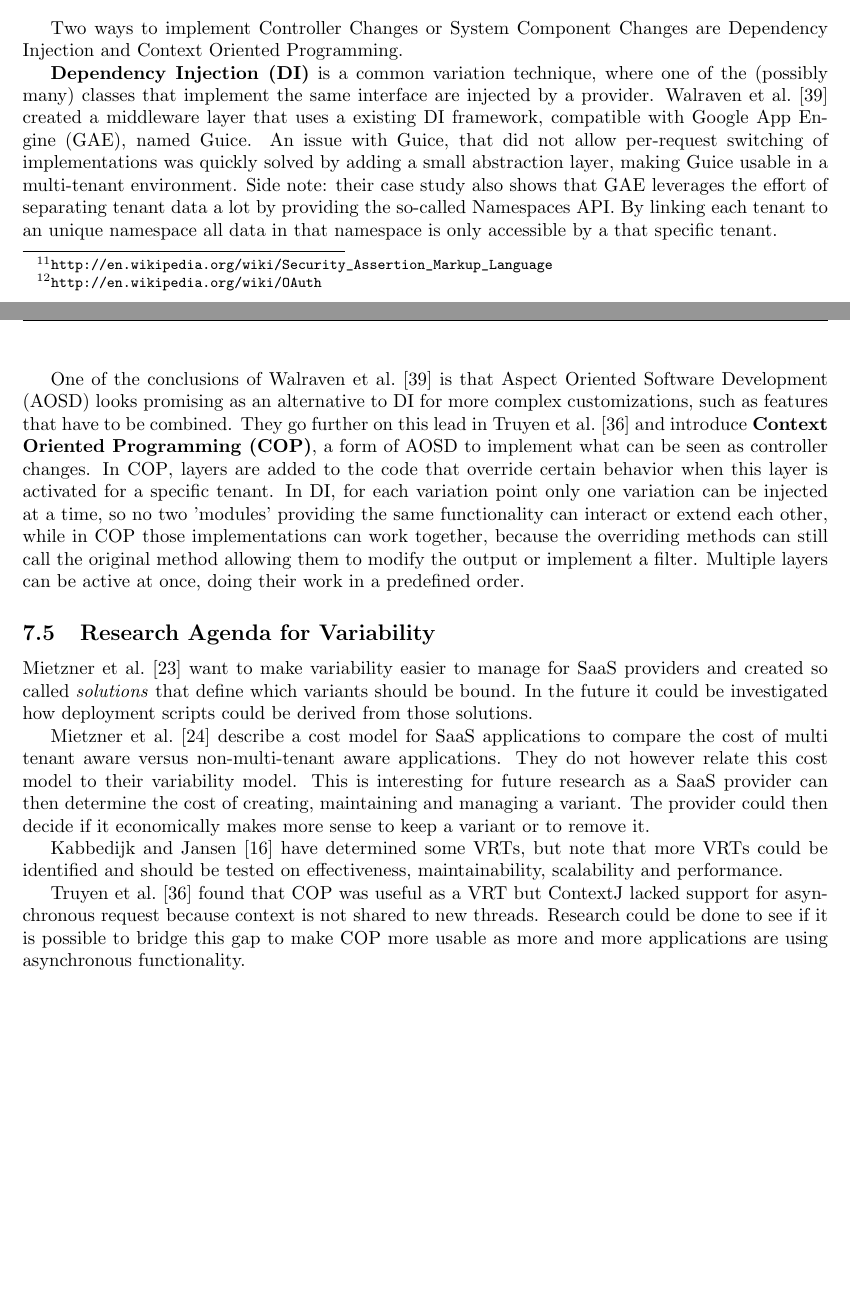
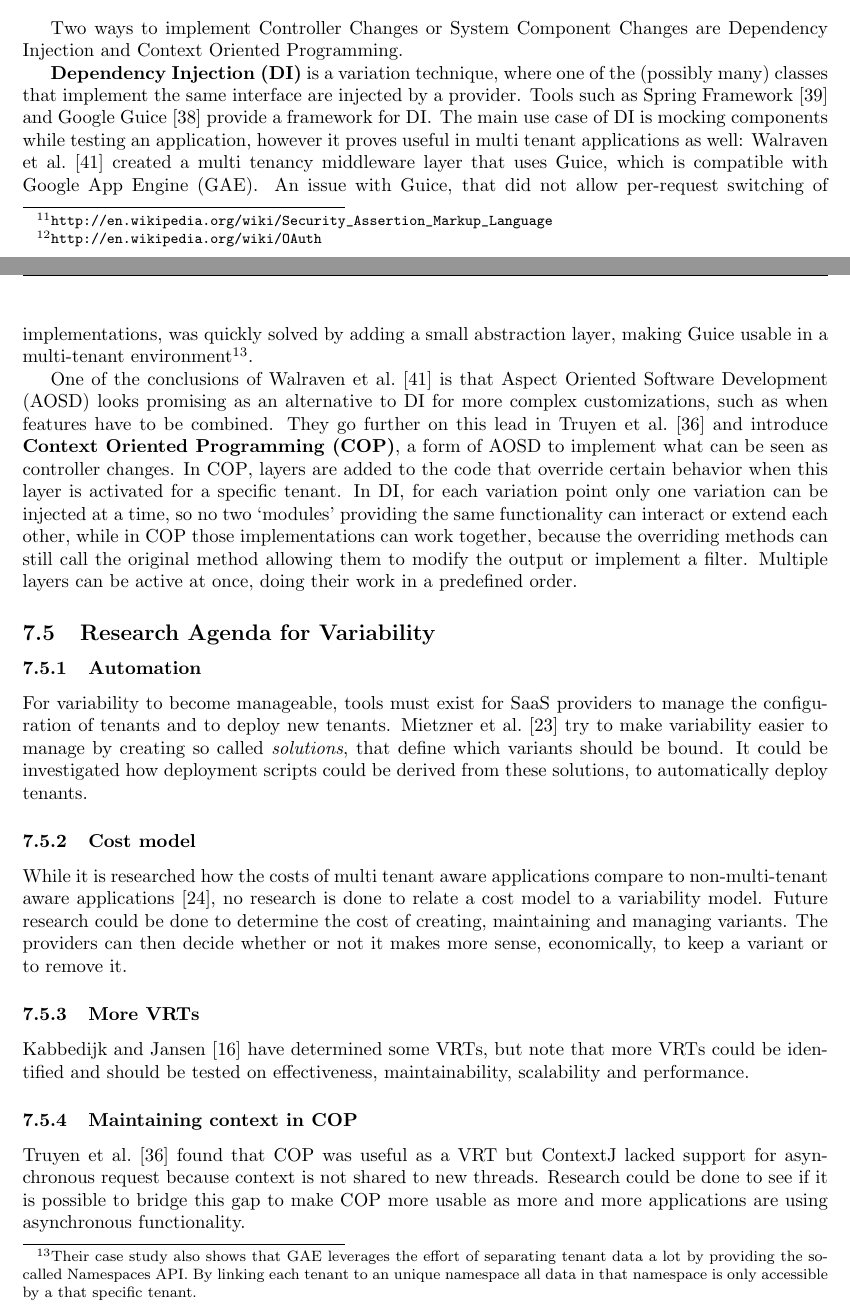
Before and after one commit to hermanbanken/TI3700, a LaTeX paper (paper.tex, which reads variability.tex): two parts of pages 15 and 16 of 19 before the commit and two parts of pages 15 and 16 of 20 after it, joined at a grey line, cut so that both start at the same text, the shorter picture padded with empty space. Compiled offline with pdfLaTeX.

Commit message:
Restructure future variability work

```diff
--- a/variability.tex
+++ b/variability.tex
@@ -94,29 +94,27 @@ This allows for tenants to enable or disable modules that check data or automate
 
 Two ways to implement Controller Changes or System Component Changes are \acl{DI} and \acl{COP}.
 
-\textbf{\acf{DI}} is a common variation technique, where one of the (possibly many) classes that implement the same interface are injected by a provider.
-Walraven et al.~\cite{walraven2011middleware} created a middleware layer that uses a existing \ac{DI} framework, compatible with \ac{GAE}, named Guice. An issue with Guice, that did not allow per-request switching of implementations was quickly solved by adding a small abstraction layer, making Guice usable in a multi-tenant environment.
-Side note: their case study also shows that \ac{GAE} leverages the effort of separating tenant data a lot by providing the so-called Namespaces API. By linking each tenant to an unique namespace all data in that namespace is only accessible by a that specific tenant.
+\textbf{\acf{DI}} is a variation technique, where one of the (possibly many) classes that implement the same interface are injected by a provider. Tools such as Spring Framework~\cite{walls2005spring} and Google Guice~\cite{vanbrabant2008google} provide a framework for \ac{DI}. The main use case of \ac{DI} is mocking components while testing an application, however it proves useful in multi tenant applications as well:
+Walraven et al.~\cite{walraven2011middleware} created a multi tenancy middleware layer that uses Guice, which is compatible with \ac{GAE}. An issue with Guice, that did not allow per-request switching of implementations, was quickly solved by adding a small abstraction layer, making Guice usable in a multi-tenant environment\footnote{
+Their case study also shows that \ac{GAE} leverages the effort of separating tenant data a lot by providing the so-called Namespaces API. By linking each tenant to an unique namespace all data in that namespace is only accessible by a that specific tenant.}.
 
-One of the conclusions of Walraven et al.~\cite{walraven2011middleware} is that \ac{AOSD} looks promising as an alternative to \ac{DI} for more complex customizations, such as features that have to be combined.
+One of the conclusions of Walraven et al.~\cite{walraven2011middleware} is that \ac{AOSD} looks promising as an alternative to \ac{DI} for more complex customizations, such as when features have to be combined.
 They go further on this lead in Truyen et al.~\cite{truyen2012context} and introduce \textbf{\ac{COP}}, a form of \ac{AOSD} to implement what can be seen as controller changes.
 In \ac{COP}, layers are added to the code that override certain behavior when this layer is activated for a specific tenant.
-In \ac{DI}, for each variation point only one variation can be injected at a time, so no two 'modules' providing the same functionality can interact or extend each other, while in \ac{COP} those implementations can work together, because the overriding methods can still call the original method allowing them to modify the output or implement a filter.
+In \ac{DI}, for each variation point only one variation can be injected at a time, so no two `modules' providing the same functionality can interact or extend each other, while in \ac{COP} those implementations can work together, because the overriding methods can still call the original method allowing them to modify the output or implement a filter.
 Multiple layers can be active at once, doing their work in a predefined order.
 % MAYBE-TODO: this paragraph could be more elaborate
 
 \subsection{Research Agenda for Variability}
-% svahnberg2005taxonomy
-% sun2008software: no interesting future work proposed
+\subsubsection{Automation}
+For variability to become manageable, tools must exist for \ac{SaaS} providers to manage the configuration of tenants and to deploy new tenants. Mietzner et al.~\cite{mietzner2008defining} try to make variability easier to manage by creating so called \textit{solutions}, that define which variants should be bound. It could be investigated how deployment scripts could be derived from these solutions, to automatically deploy tenants.
 
-% mietzner2008defining: automization, no further interesting future work proposed
-Mietzner et al.~\cite{mietzner2008defining} want to make variability easier to manage for \ac{SaaS} providers and created so called \textit{solutions} that define which variants should be bound. In the future it could be investigated how deployment scripts could be derived from those solutions.
+\subsubsection{Cost model}
+While it is researched how the costs of multi tenant aware applications compare to non-multi-tenant aware applications~\cite{mietzner2009variability}, no research is done to relate a cost model to a variability model. Future research could be done to determine the cost of creating, maintaining and managing variants. The providers can then decide whether or not it makes more sense, economically, to keep a variant or to remove it.
 
-Mietzner et al.~\cite{mietzner2009variability} describe a cost model for \ac{SaaS} applications to compare the cost of multi tenant aware versus non-multi-tenant aware applications. They do not however relate this cost model to their variability model. This is interesting for future research as a \ac{SaaS} provider can then determine the cost of creating, maintaining and managing a variant. The provider could then decide if it economically makes more sense to keep a variant or to remove it.
-
-% jansen2010customization nothing in this paper thats not in kabbedijk2011variability
-
+\subsubsection{More \acp{VRT}}
 Kabbedijk and Jansen~\cite{kabbedijk2011variability} have determined some \acp{VRT}, but note that more \acp{VRT} could be identified and should be tested on effectiveness, maintainability, scalability and performance.
 
+\subsubsection{Maintaining context in \ac{COP}}
 Truyen et al.~\cite{truyen2012context} found that \ac{COP} was useful as a \ac{VRT} but ContextJ lacked support for asynchronous request because context is not shared to new threads. Research could be done to see if it is possible to bridge this gap to make \ac{COP} more usable as more and more applications are using asynchronous functionality.
 
```
Also changed, not shown: ref.bib (+14 -0 lines), variability.tex (2 more changed lines).
